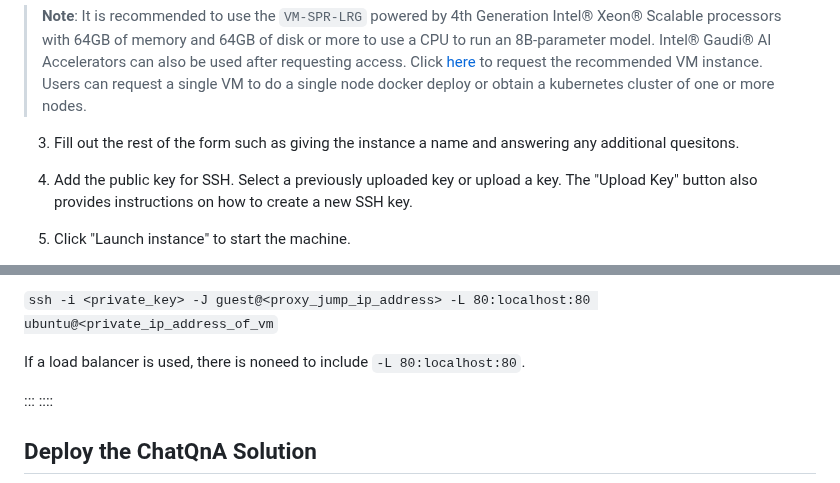
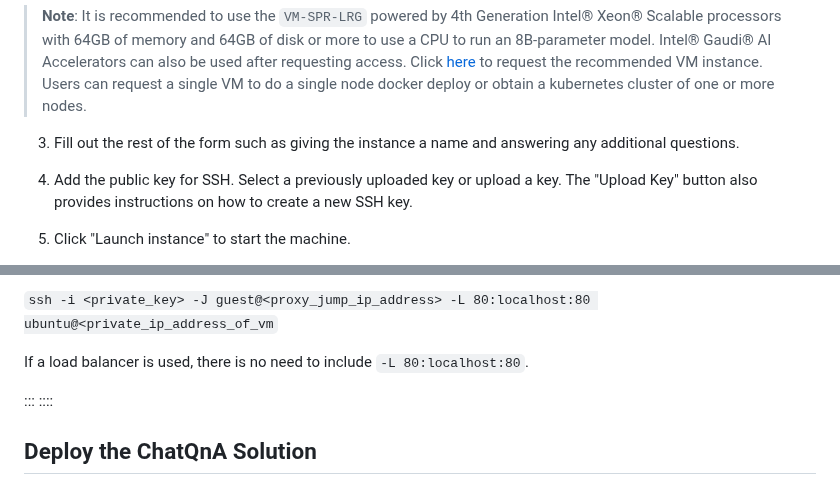
Before and after one commit to opea-project/docs, a Markdown page: getting-started/README.md, 2 parts joined by grey strips. GitHub-like rendering.

Commit message:
Update docs
Minor spelling errors corrected.

Signed-off-by: Sriram Ramkrishna <sri.ramkrishna@intel.com>

```diff
--- a/getting-started/README.md
+++ b/getting-started/README.md
@@ -176,7 +176,7 @@ Before moving forward, it's important to get familiar with two key elements of O
 
 >**Note**: It is recommended to use the `VM-SPR-LRG` powered by 4th Generation Intel® Xeon® Scalable processors with 64GB of memory and 64GB of disk or more to use a CPU to run an 8B-parameter model. Intel® Gaudi® AI Accelerators can also be used after requesting access. Click [here](https://console.cloud.intel.com/compute/reserve?backTo=catalog) to request the recommended VM instance. Users can request a single VM to do a single node docker deploy or obtain a kubernetes cluster of one or more nodes.
 
-3. Fill out the rest of the form such as giving the instance a name and answering any additional quesitons.
+3. Fill out the rest of the form such as giving the instance a name and answering any additional questions.
 
 4. Add the public key for SSH. Select a previously uploaded key or upload a key. The "Upload Key" button also provides instructions on how to create a new SSH key.
 
@@ -205,7 +205,7 @@ Click "Launch".
 
 `ssh -i <private_key> -J guest@<proxy_jump_ip_address> -L 80:localhost:80 ubuntu@<private_ip_address_of_vm`
 
-If a load balancer is used, there is noneed to include `-L 80:localhost:80`.
+If a load balancer is used, there is no need to include `-L 80:localhost:80`.
 
 :::
 ::::
```
